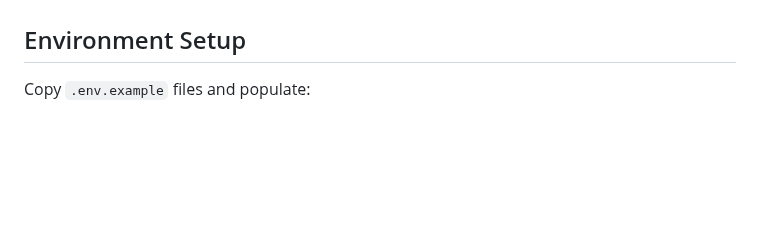
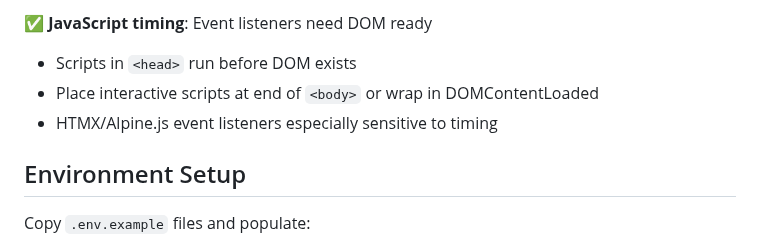
Before and after one commit to anbaricideas/selflytics, a Markdown page: .claude/CLAUDE.md, the part around one of its changes. GitHub-like rendering; blank space fills up the shorter version.

```diff
--- a/.claude/CLAUDE.md
+++ b/.claude/CLAUDE.md
@@ -183,3 +245,8 @@ class User(BaseModel):
+✅ **JavaScript timing**: Event listeners need DOM ready
+- Scripts in `<head>` run before DOM exists
+- Place interactive scripts at end of `<body>` or wrap in DOMContentLoaded
+- HTMX/Alpine.js event listeners especially sensitive to timing
+
 ## Environment Setup
 
 Copy `.env.example` files and populate:
```
Also changed, not shown: other parts of .claude/CLAUDE.md (+62 -0 lines).
